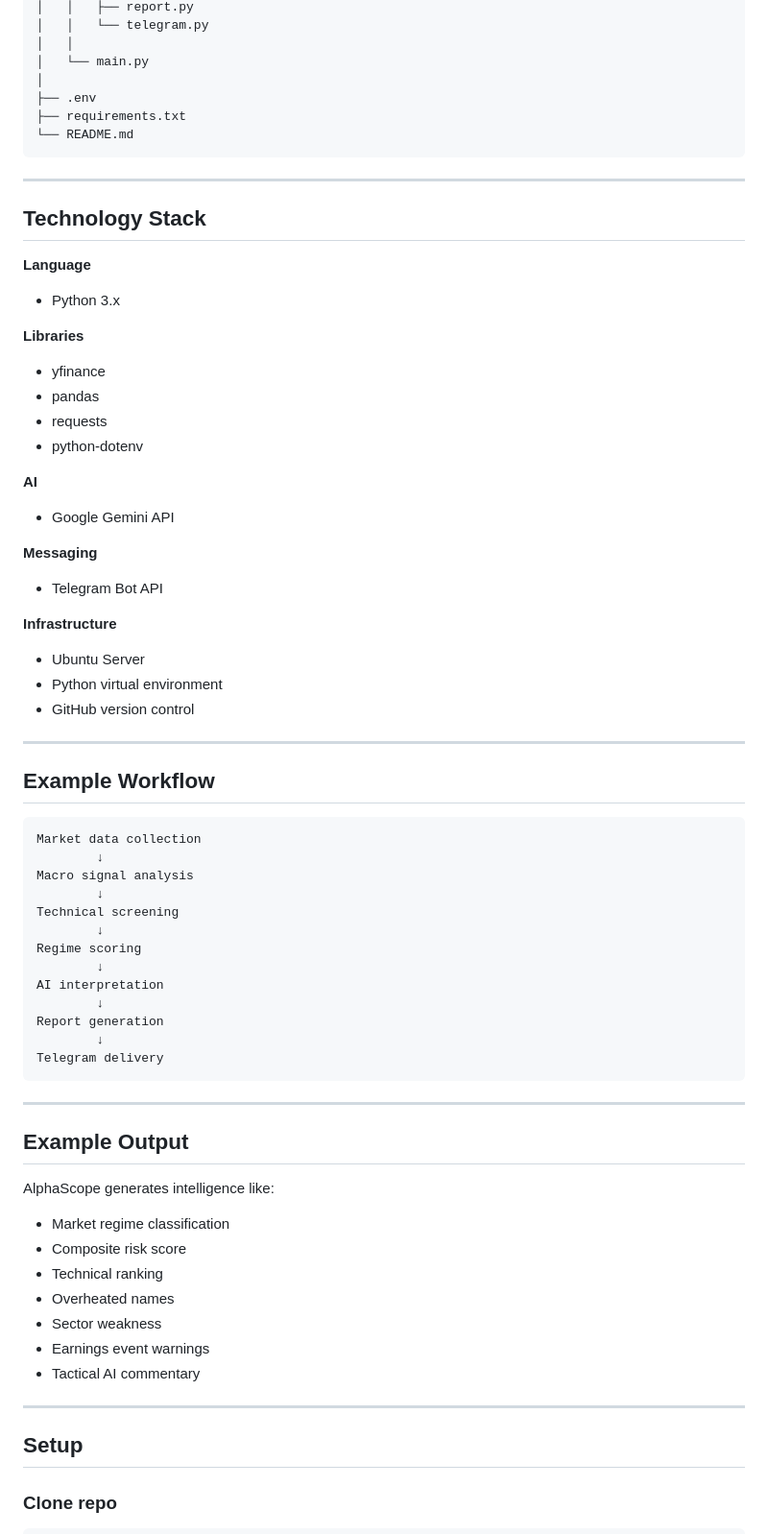
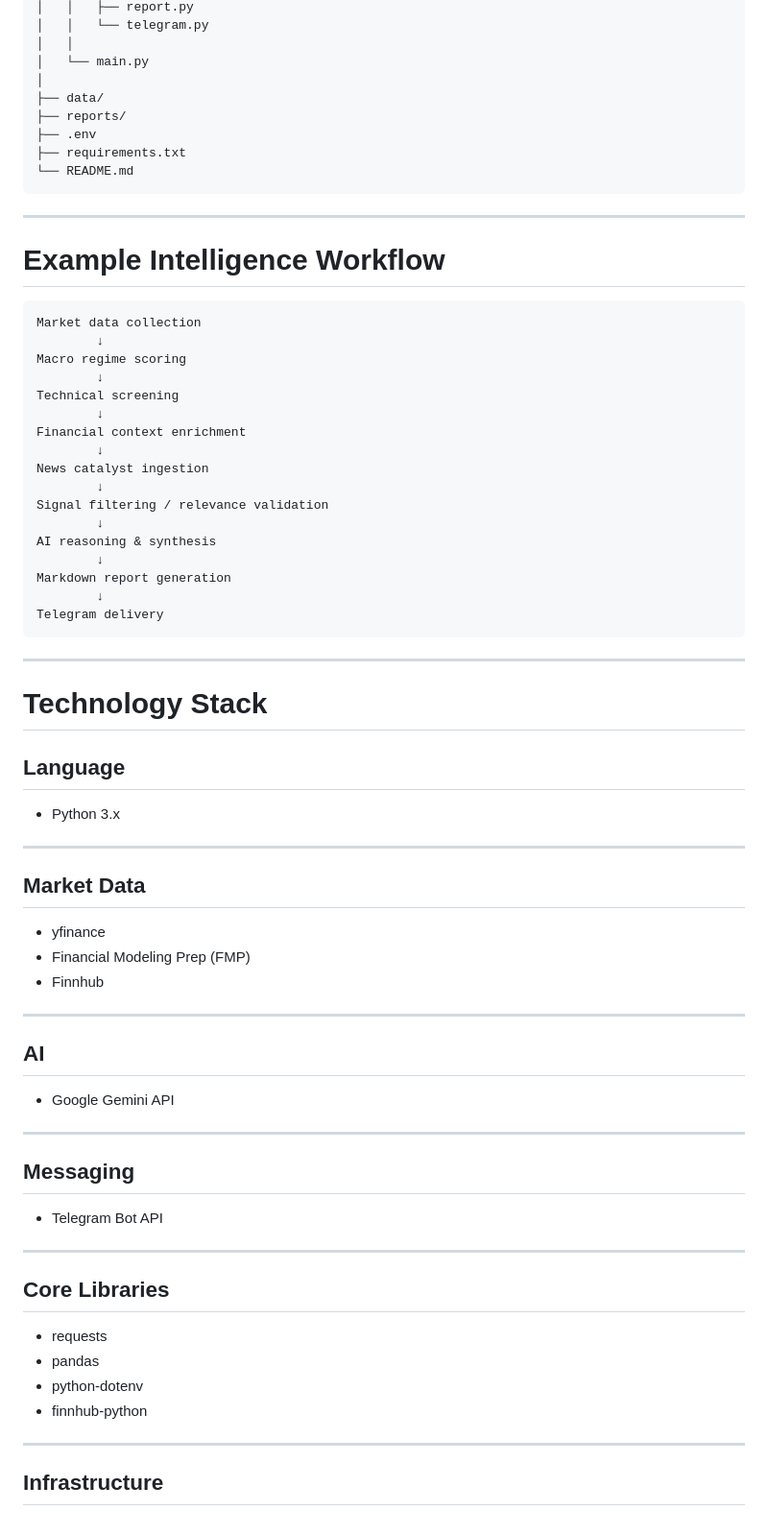
Before and after one commit to dunga101/alphascope, a Markdown page: README.md, the part around one of its changes. Shown at 96% size. GitHub-like rendering.

````diff
--- a/README.md
+++ b/README.md
@@ -162,6 +237,8 @@ AlphaScope
 │   │
 │   └── main.py
 │
+├── data/
+├── reports/
 ├── .env
 ├── requirements.txt
 └── README.md
@@ -169,69 +246,66 @@ AlphaScope
 
 ---
 
-## Technology Stack
-
-**Language**
-
-* Python 3.x
-
-**Libraries**
-
-* yfinance
-* pandas
-* requests
-* python-dotenv
-
-**AI**
-
-* Google Gemini API
-
-**Messaging**
-
-* Telegram Bot API
-
-**Infrastructure**
-
-* Ubuntu Server
-* Python virtual environment
-* GitHub version control
-
----
-
-## Example Workflow
+# Example Intelligence Workflow
 
 ```text
 Market data collection
         ↓
-Macro signal analysis
+Macro regime scoring
         ↓
 Technical screening
         ↓
-Regime scoring
+Financial context enrichment
         ↓
-AI interpretation
+News catalyst ingestion
         ↓
-Report generation
+Signal filtering / relevance validation
+        ↓
+AI reasoning & synthesis
+        ↓
+Markdown report generation
         ↓
 Telegram delivery
 ```
 
 ---
 
-## Example Output
+# Technology Stack
 
-AlphaScope generates intelligence like:
+## Language
 
-* Market regime classification
-* Composite risk score
-* Technical ranking
-* Overheated names
-* Sector weakness
-* Earnings event warnings
-* Tactical AI commentary
+- Python 3.x
 
 ---
 
-## Setup
+## Market Data
 
-### Clone repo
+- yfinance
+- Financial Modeling Prep (FMP)
+- Finnhub
+
+---
+
+## AI
+
+- Google Gemini API
+
+---
+
+## Messaging
+
+- Telegram Bot API
+
+---
+
+## Core Libraries
+
+- requests
+- pandas
+- python-dotenv
+- finnhub-python
+
+---
+
+## Infrastructure
+
````
Also changed, not shown: other parts of README.md (+283 -119 lines).
